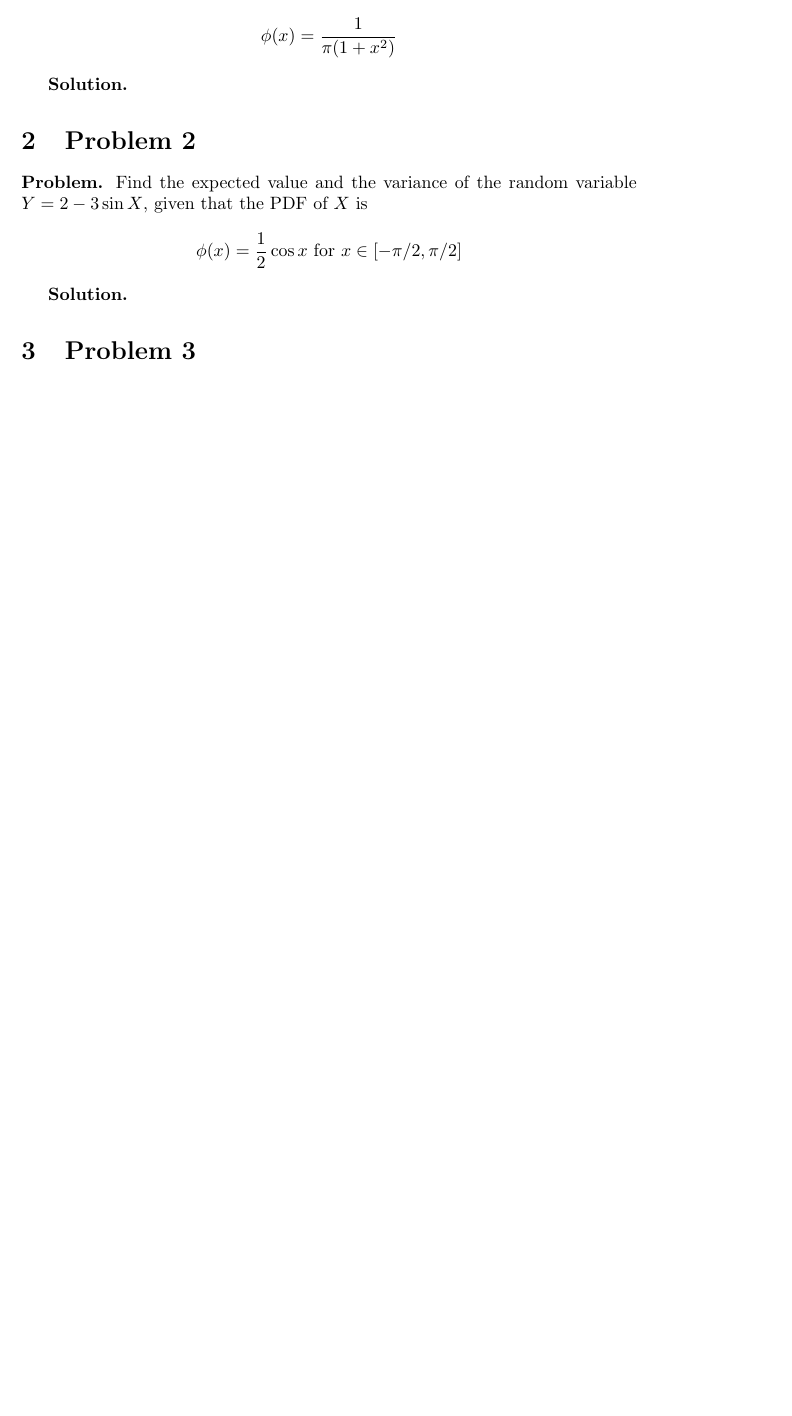
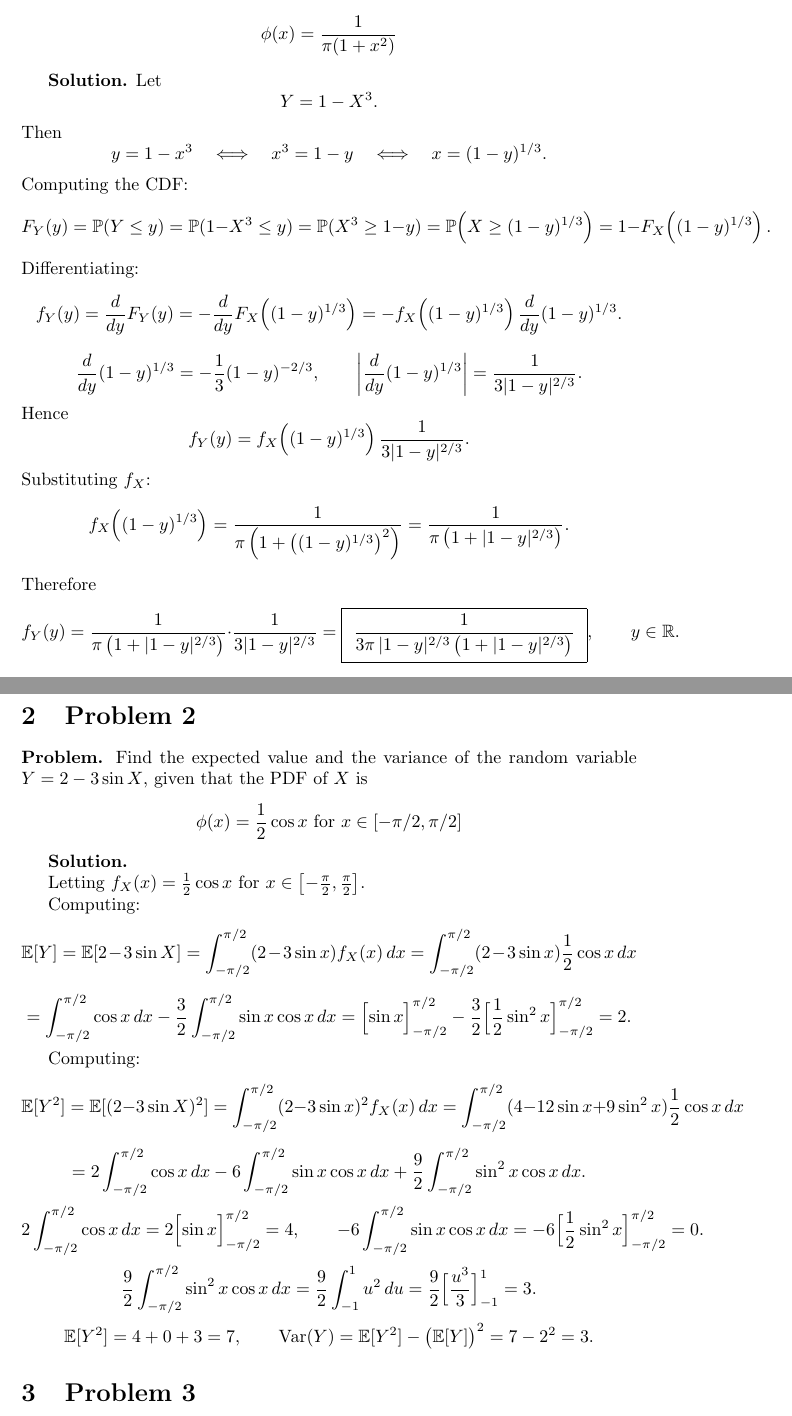
Before and after one commit to PE51K/itmo-ai-talent-hub, a LaTeX problem sheet (probability_theory/home_work/6/homework.tex): part of page 1 of 2 before the commit and two parts of pages 1 and 2 of 3 after it, the two joined at a grey line, cut so that both start at the same text, the shorter picture padded with empty space. Compiled offline with pdfLaTeX.

Commit message:
Update homework.tex and add Untitled file: expand solutions for Problems 1 and 2, and introduce new content for Problem 3 in Probability Theory Homework 6

```diff
--- a/probability_theory/home_work/6/homework.tex
+++ b/probability_theory/home_work/6/homework.tex
@@ -21,6 +21,45 @@
 \]
 
 \textbf{Solution.}
+Let
+\[
+Y=1-X^3.
+\]
+Then
+\[
+y=1-x^3 \quad \Longleftrightarrow \quad x^3=1-y \quad \Longleftrightarrow \quad x=(1-y)^{1/3}.
+\]
+Computing the CDF:
+\[
+F_Y(y)=\mathbb P(Y\le y)=\mathbb P(1-X^3\le y)
+=\mathbb P(X^3\ge 1-y)=\mathbb P\!\left(X\ge (1-y)^{1/3}\right)
+=1-F_X\!\left((1-y)^{1/3}\right).
+\]
+Differentiating:
+\[
+f_Y(y)=\frac{d}{dy}F_Y(y)
+=-\frac{d}{dy}F_X\!\left((1-y)^{1/3}\right)
+=-f_X\!\left((1-y)^{1/3}\right)\frac{d}{dy}(1-y)^{1/3}.
+\]
+\[
+\frac{d}{dy}(1-y)^{1/3}=-\frac{1}{3}(1-y)^{-2/3},
+\qquad
+\left|\frac{d}{dy}(1-y)^{1/3}\right|=\frac{1}{3|1-y|^{2/3}}.
+\]
+Hence
+\[
+f_Y(y)=f_X\!\left((1-y)^{1/3}\right)\frac{1}{3|1-y|^{2/3}}.
+\]
+Substituting $f_X$:
+\[
+f_X\!\left((1-y)^{1/3}\right)=\frac{1}{\pi\left(1+\left((1-y)^{1/3}\right)^2\right)}
+=\frac{1}{\pi\left(1+|1-y|^{2/3}\right)}.
+\]
+Therefore
+\[
+f_Y(y)=\frac{1}{\pi\left(1+|1-y|^{2/3}\right)}\cdot \frac{1}{3|1-y|^{2/3}}
+=\boxed{\ \frac{1}{3\pi\,|1-y|^{2/3}\left(1+|1-y|^{2/3}\right)}\ },\qquad y\in\mathbb R.
+\]
 
 \section{Problem 2}
 
@@ -30,6 +69,46 @@
 \]
 
 \textbf{Solution.}
+
+Letting $f_X(x)=\frac12\cos x$ for $x\in\left[-\frac\pi2,\frac\pi2\right]$.
+
+Computing:
+\[
+\mathbb E[Y]=\mathbb E[2-3\sin X]
+=\int_{-\pi/2}^{\pi/2}(2-3\sin x)f_X(x)\,dx
+=\int_{-\pi/2}^{\pi/2}(2-3\sin x)\frac12\cos x\,dx
+\]
+\[
+=\int_{-\pi/2}^{\pi/2}\cos x\,dx-\frac32\int_{-\pi/2}^{\pi/2}\sin x\cos x\,dx
+=\Bigl[\sin x\Bigr]_{-\pi/2}^{\pi/2}-\frac32\Bigl[\frac12\sin^2 x\Bigr]_{-\pi/2}^{\pi/2}
+=2.
+\]
+
+Computing:
+\[
+\mathbb E[Y^2]=\mathbb E[(2-3\sin X)^2]
+=\int_{-\pi/2}^{\pi/2}(2-3\sin x)^2 f_X(x)\,dx
+=\int_{-\pi/2}^{\pi/2}(4-12\sin x+9\sin^2 x)\frac12\cos x\,dx
+\]
+\[
+=2\int_{-\pi/2}^{\pi/2}\cos x\,dx-6\int_{-\pi/2}^{\pi/2}\sin x\cos x\,dx+\frac92\int_{-\pi/2}^{\pi/2}\sin^2 x\cos x\,dx.
+\]
+\[
+2\int_{-\pi/2}^{\pi/2}\cos x\,dx=2\Bigl[\sin x\Bigr]_{-\pi/2}^{\pi/2}=4,
+\qquad
+-6\int_{-\pi/2}^{\pi/2}\sin x\cos x\,dx=-6\Bigl[\frac12\sin^2 x\Bigr]_{-\pi/2}^{\pi/2}=0.
+\]
+\[
+\frac92\int_{-\pi/2}^{\pi/2}\sin^2 x\cos x\,dx
+=\frac92\int_{-1}^{1}u^2\,du
+=\frac92\Bigl[\frac{u^3}{3}\Bigr]_{-1}^{1}
+=3.
+\]
+\[
+\mathbb E[Y^2]=4+0+3=7,
+\qquad
+\mathrm{Var}(Y)=\mathbb E[Y^2]-\bigl(\mathbb E[Y]\bigr)^2=7-2^2=3.
+\]
 
 \section{Problem 3}
 
```
Also changed, not shown: probability_theory/home_work/6/homework.pdf, 1 other file.
